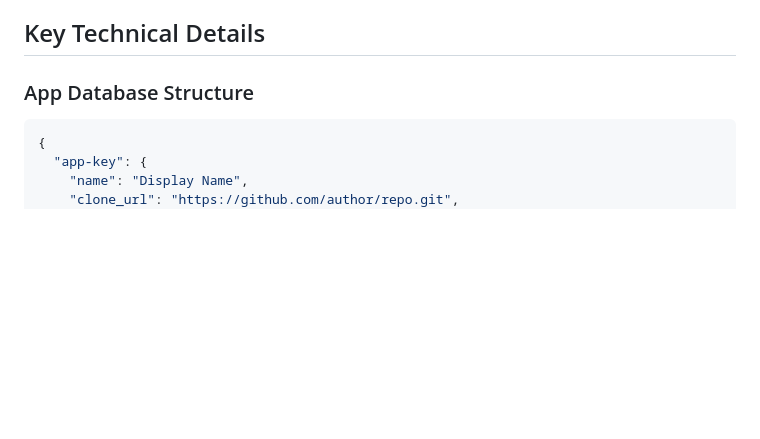
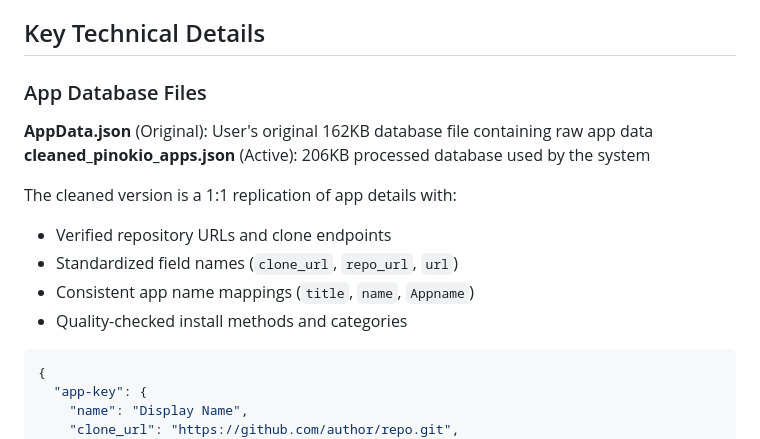
Before and after one commit to remphanostar/SD-LongNose, a Markdown page: PROJECT_HANDOVER_GUIDE.md, the part around the change. Drawn GitHub-style; blank space fills up the shorter version.

````diff
--- a/PROJECT_HANDOVER_GUIDE.md
+++ b/PROJECT_HANDOVER_GUIDE.md
@@ -23,7 +23,16 @@ generate_notebook.py -> Creates deployment notebook
 
 ## Key Technical Details
 
-### App Database Structure
+### App Database Files
+**AppData.json** (Original): User's original 162KB database file containing raw app data
+**cleaned_pinokio_apps.json** (Active): 206KB processed database used by the system
+
+The cleaned version is a 1:1 replication of app details with:
+- Verified repository URLs and clone endpoints
+- Standardized field names (`clone_url`, `repo_url`, `url`)
+- Consistent app name mappings (`title`, `name`, `Appname`)
+- Quality-checked install methods and categories
+
 ```json
 {
   "app-key": {
````
